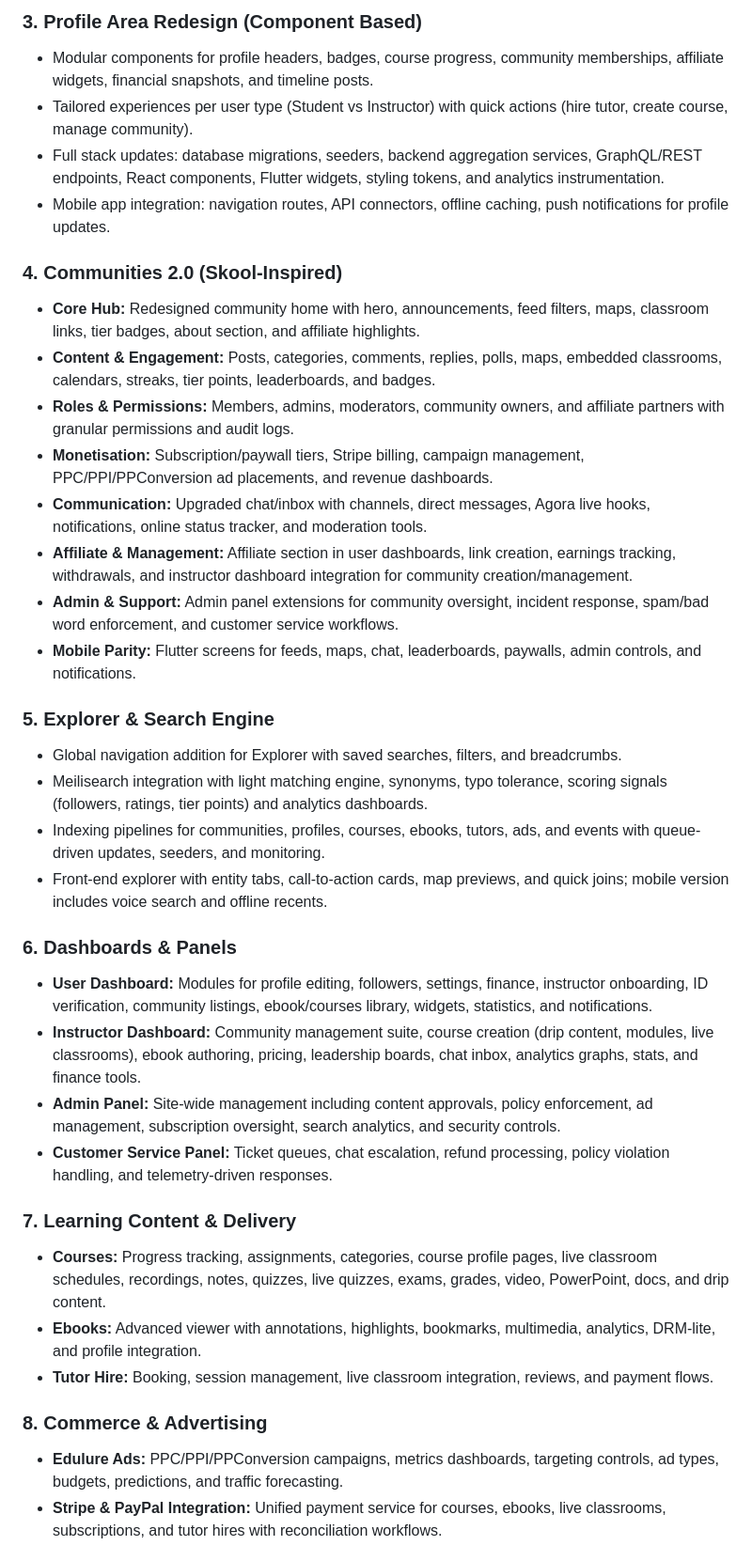
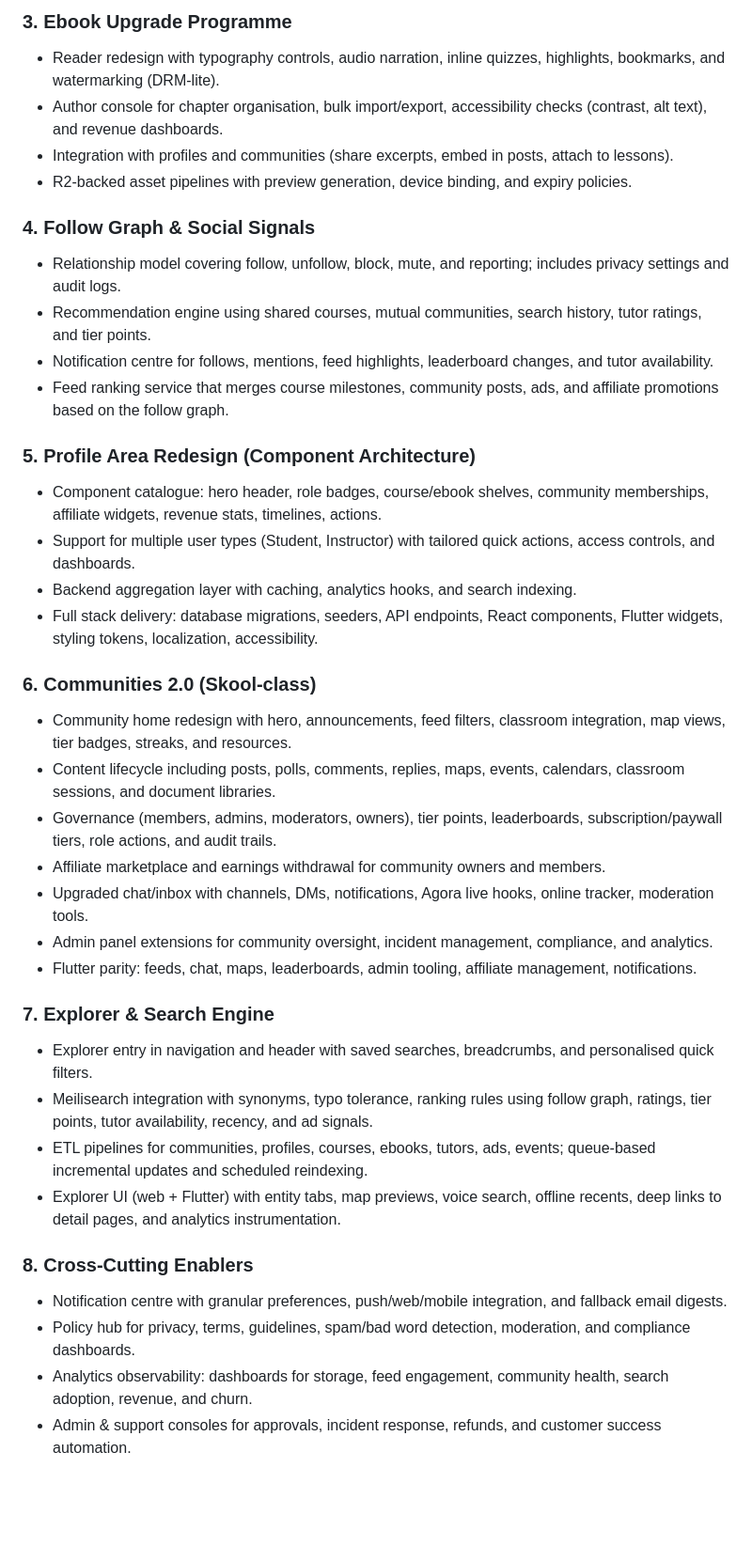
Before and after one commit to orbas1/Nodejs-Edulure, a Markdown page: update_docs/1.00/new_feature_brief.md, the part around one of its changes. Shown at 94% size. GitHub-like rendering; blank space fills up the shorter version.

Commit message:
Expand Version 1.00 feature documentation

```diff
--- a/update_docs/1.00/new_feature_brief.md
+++ b/update_docs/1.00/new_feature_brief.md
@@ -34,38 +35,40 @@ Version 1.00 of Edulure formalises the platform as a full-spectrum learning, com
 
-### 3. Profile Area Redesign (Component Based)
-- Modular components for profile headers, badges, course progress, community memberships, affiliate widgets, financial snapshots, and timeline posts.
-- Tailored experiences per user type (Student vs Instructor) with quick actions (hire tutor, create course, manage community).
-- Full stack updates: database migrations, seeders, backend aggregation services, GraphQL/REST endpoints, React components, Flutter widgets, styling tokens, and analytics instrumentation.
-- Mobile app integration: navigation routes, API connectors, offline caching, push notifications for profile updates.
+### 3. Ebook Upgrade Programme
+- Reader redesign with typography controls, audio narration, inline quizzes, highlights, bookmarks, and watermarking (DRM-lite).
+- Author console for chapter organisation, bulk import/export, accessibility checks (contrast, alt text), and revenue dashboards.
+- Integration with profiles and communities (share excerpts, embed in posts, attach to lessons).
+- R2-backed asset pipelines with preview generation, device binding, and expiry policies.
 
-### 4. Communities 2.0 (Skool-Inspired)
-- **Core Hub:** Redesigned community home with hero, announcements, feed filters, maps, classroom links, tier badges, about section, and affiliate highlights.
-- **Content & Engagement:** Posts, categories, comments, replies, polls, maps, embedded classrooms, calendars, streaks, tier points, leaderboards, and badges.
-- **Roles & Permissions:** Members, admins, moderators, community owners, and affiliate partners with granular permissions and audit logs.
-- **Monetisation:** Subscription/paywall tiers, Stripe billing, campaign management, PPC/PPI/PPConversion ad placements, and revenue dashboards.
-- **Communication:** Upgraded chat/inbox with channels, direct messages, Agora live hooks, notifications, online status tracker, and moderation tools.
-- **Affiliate & Management:** Affiliate section in user dashboards, link creation, earnings tracking, withdrawals, and instructor dashboard integration for community creation/management.
-- **Admin & Support:** Admin panel extensions for community oversight, incident response, spam/bad word enforcement, and customer service workflows.
-- **Mobile Parity:** Flutter screens for feeds, maps, chat, leaderboards, paywalls, admin controls, and notifications.
+### 4. Follow Graph & Social Signals
+- Relationship model covering follow, unfollow, block, mute, and reporting; includes privacy settings and audit logs.
+- Recommendation engine using shared courses, mutual communities, search history, tutor ratings, and tier points.
+- Notification centre for follows, mentions, feed highlights, leaderboard changes, and tutor availability.
+- Feed ranking service that merges course milestones, community posts, ads, and affiliate promotions based on the follow graph.
 
-### 5. Explorer & Search Engine
-- Global navigation addition for Explorer with saved searches, filters, and breadcrumbs.
-- Meilisearch integration with light matching engine, synonyms, typo tolerance, scoring signals (followers, ratings, tier points) and analytics dashboards.
-- Indexing pipelines for communities, profiles, courses, ebooks, tutors, ads, and events with queue-driven updates, seeders, and monitoring.
-- Front-end explorer with entity tabs, call-to-action cards, map previews, and quick joins; mobile version includes voice search and offline recents.
+### 5. Profile Area Redesign (Component Architecture)
+- Component catalogue: hero header, role badges, course/ebook shelves, community memberships, affiliate widgets, revenue stats, timelines, actions.
+- Support for multiple user types (Student, Instructor) with tailored quick actions, access controls, and dashboards.
+- Backend aggregation layer with caching, analytics hooks, and search indexing.
+- Full stack delivery: database migrations, seeders, API endpoints, React components, Flutter widgets, styling tokens, localization, accessibility.
 
-### 6. Dashboards & Panels
-- **User Dashboard:** Modules for profile editing, followers, settings, finance, instructor onboarding, ID verification, community listings, ebook/courses library, widgets, statistics, and notifications.
-- **Instructor Dashboard:** Community management suite, course creation (drip content, modules, live classrooms), ebook authoring, pricing, leadership boards, chat inbox, analytics graphs, stats, and finance tools.
-- **Admin Panel:** Site-wide management including content approvals, policy enforcement, ad management, subscription oversight, search analytics, and security controls.
-- **Customer Service Panel:** Ticket queues, chat escalation, refund processing, policy violation handling, and telemetry-driven responses.
+### 6. Communities 2.0 (Skool-class)
+- Community home redesign with hero, announcements, feed filters, classroom integration, map views, tier badges, streaks, and resources.
+- Content lifecycle including posts, polls, comments, replies, maps, events, calendars, classroom sessions, and document libraries.
+- Governance (members, admins, moderators, owners), tier points, leaderboards, subscription/paywall tiers, role actions, and audit trails.
+- Affiliate marketplace and earnings withdrawal for community owners and members.
+- Upgraded chat/inbox with channels, DMs, notifications, Agora live hooks, online tracker, moderation tools.
+- Admin panel extensions for community oversight, incident management, compliance, and analytics.
+- Flutter parity: feeds, chat, maps, leaderboards, admin tooling, affiliate management, notifications.
 
-### 7. Learning Content & Delivery
-- **Courses:** Progress tracking, assignments, categories, course profile pages, live classroom schedules, recordings, notes, quizzes, live quizzes, exams, grades, video, PowerPoint, docs, and drip content.
-- **Ebooks:** Advanced viewer with annotations, highlights, bookmarks, multimedia, analytics, DRM-lite, and profile integration.
-- **Tutor Hire:** Booking, session management, live classroom integration, reviews, and payment flows.
+### 7. Explorer & Search Engine
+- Explorer entry in navigation and header with saved searches, breadcrumbs, and personalised quick filters.
+- Meilisearch integration with synonyms, typo tolerance, ranking rules using follow graph, ratings, tier points, tutor availability, recency, and ad signals.
+- ETL pipelines for communities, profiles, courses, ebooks, tutors, ads, events; queue-based incremental updates and scheduled reindexing.
+- Explorer UI (web + Flutter) with entity tabs, map previews, voice search, offline recents, deep links to detail pages, and analytics instrumentation.
 
-### 8. Commerce & Advertising
-- **Edulure Ads:** PPC/PPI/PPConversion campaigns, metrics dashboards, targeting controls, ad types, budgets, predictions, and traffic forecasting.
-- **Stripe & PayPal Integration:** Unified payment service for courses, ebooks, live classrooms, subscriptions, and tutor hires with reconciliation workflows.
+### 8. Cross-Cutting Enablers
+- Notification centre with granular preferences, push/web/mobile integration, and fallback email digests.
+- Policy hub for privacy, terms, guidelines, spam/bad word detection, moderation, and compliance dashboards.
+- Analytics observability: dashboards for storage, feed engagement, community health, search adoption, revenue, and churn.
+- Admin & support consoles for approvals, incident response, refunds, and customer success automation.
 
```
Also changed, not shown: other parts of update_docs/1.00/new_feature_brief.md (+52 -59 lines), update_docs/1.00/features_to_add.md (+68 -48 lines), update_docs/1.00/features_update_plan.md (+112 -107 lines).
